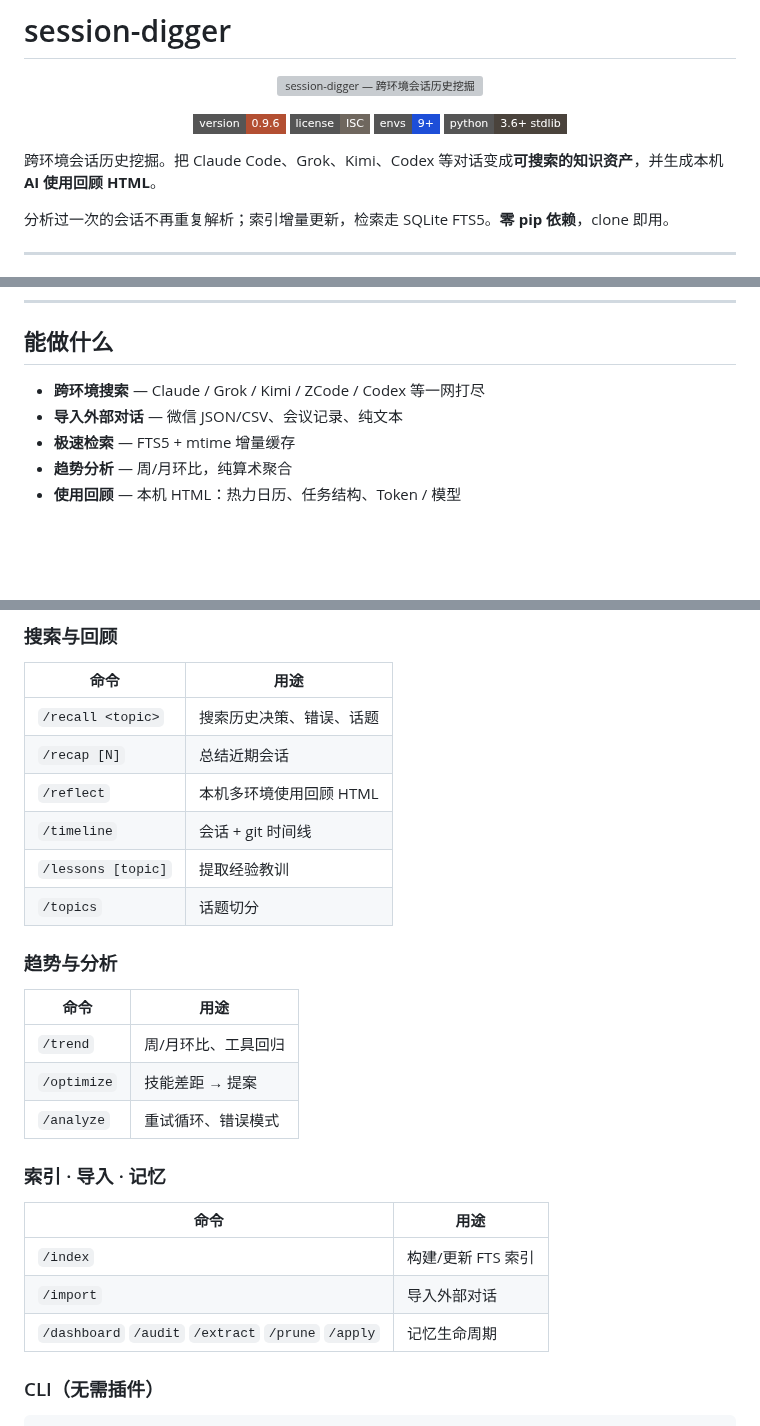
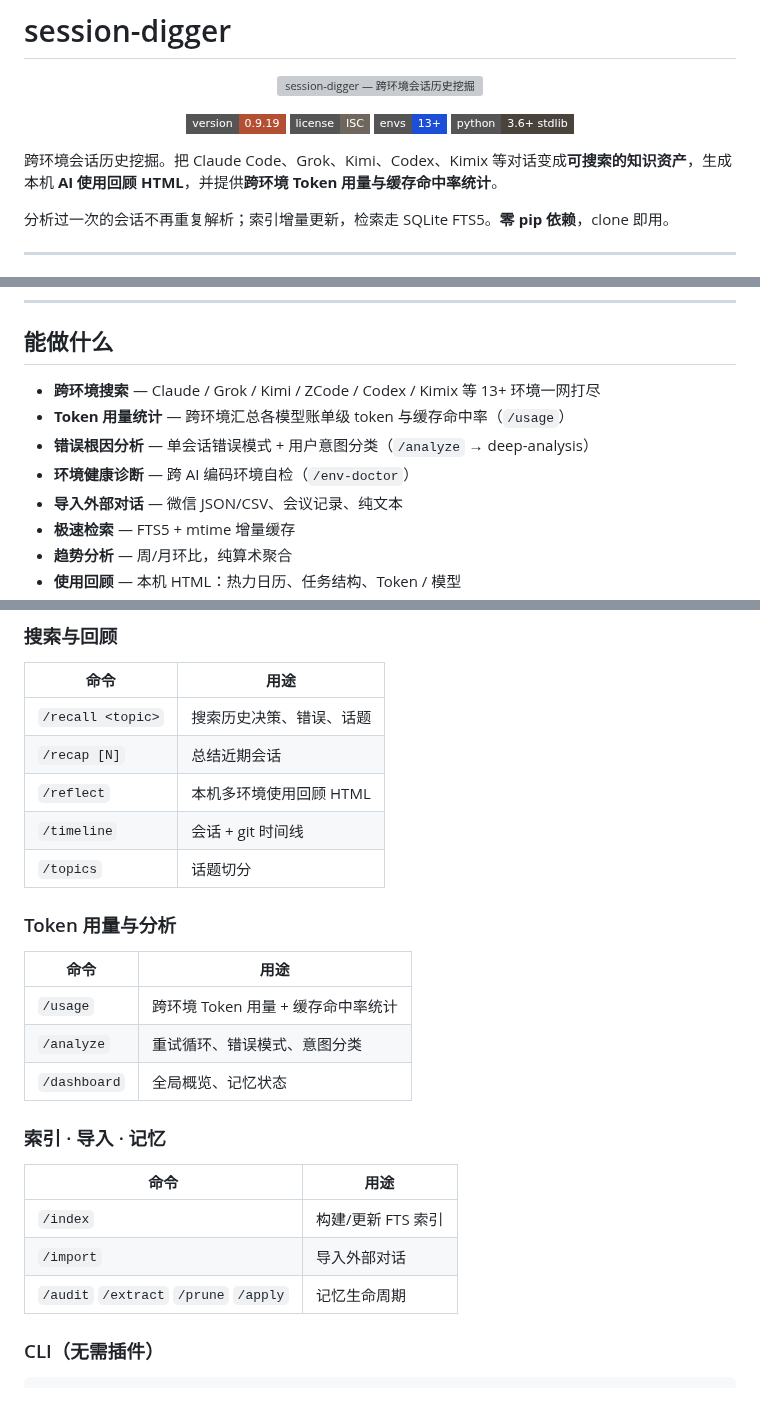
Before and after one commit to taxueseek/session-digger, a Markdown page: README.md, 3 parts joined by grey strips. GitHub-like rendering; badges without logos; blank space fills up the shorter version; grey boxes are pictures that could not be loaded.

```diff
--- a/README.md
+++ b/README.md
@@ -5,13 +5,13 @@
 </p>
 
 <p align="center">
-  <a href="https://github.com/taxueseek/session-digger/releases"><img src="https://img.shields.io/badge/version-0.9.6-b34f32?style=flat-square" alt="version 0.9.6" /></a>
+  <a href="https://github.com/taxueseek/session-digger/releases"><img src="https://img.shields.io/badge/version-0.9.19-b34f32?style=flat-square" alt="version 0.9.19" /></a>
   <a href="LICENSE"><img src="https://img.shields.io/badge/license-ISC-6f675e?style=flat-square" alt="ISC license" /></a>
-  <a href="#支持的环境"><img src="https://img.shields.io/badge/envs-9%2B-1d4ed8?style=flat-square" alt="9+ environments" /></a>
+  <a href="#支持的环境"><img src="https://img.shields.io/badge/envs-13%2B-1d4ed8?style=flat-square" alt="13+ environments" /></a>
   <a href="#快速开始"><img src="https://img.shields.io/badge/python-3.6%2B%20stdlib-4a433c?style=flat-square" alt="Python 3.6+ stdlib" /></a>
 </p>
 
-跨环境会话历史挖掘。把 Claude Code、Grok、Kimi、Codex 等对话变成**可搜索的知识资产**，并生成本机 **AI 使用回顾 HTML**。
+跨环境会话历史挖掘。把 Claude Code、Grok、Kimi、Codex、Kimix 等对话变成**可搜索的知识资产**，生成本机 **AI 使用回顾 HTML**，并提供**跨环境 Token 用量与缓存命中率统计**。
 
 分析过一次的会话不再重复解析；索引增量更新，检索走 SQLite FTS5。**零 pip 依赖**，clone 即用。
 
@@ -110,7 +110,10 @@ python3 scripts/reflect-report.py --months 3 --open
 
 ## 能做什么
 
-- **跨环境搜索** — Claude / Grok / Kimi / ZCode / Codex 等一网打尽
+- **跨环境搜索** — Claude / Grok / Kimi / ZCode / Codex / Kimix 等 13+ 环境一网打尽
+- **Token 用量统计** — 跨环境汇总各模型账单级 token 与缓存命中率（`/usage`）
+- **错误根因分析** — 单会话错误模式 + 用户意图分类（`/analyze` → deep-analysis）
+- **环境健康诊断** — 跨 AI 编码环境自检（`/env-doctor`）
 - **导入外部对话** — 微信 JSON/CSV、会议记录、纯文本
 - **极速检索** — FTS5 + mtime 增量缓存
 - **趋势分析** — 周/月环比，纯算术聚合
@@ -132,16 +135,15 @@ python3 scripts/reflect-report.py --months 3 --open
 | `/recap [N]` | 总结近期会话 |
 | `/reflect` | 本机多环境使用回顾 HTML |
 | `/timeline` | 会话 + git 时间线 |
-| `/lessons [topic]` | 提取经验教训 |
 | `/topics` | 话题切分 |
 
-### 趋势与分析
+### Token 用量与分析
 
 | 命令 | 用途 |
 |------|------|
-| `/trend` | 周/月环比、工具回归 |
-| `/optimize` | 技能差距 → 提案 |
-| `/analyze` | 重试循环、错误模式 |
+| `/usage` | 跨环境 Token 用量 + 缓存命中率统计 |
+| `/analyze` | 重试循环、错误模式、意图分类 |
+| `/dashboard` | 全局概览、记忆状态 |
 
 ### 索引 · 导入 · 记忆
 
@@ -149,7 +151,7 @@ python3 scripts/reflect-report.py --months 3 --open
 |------|------|
 | `/index` | 构建/更新 FTS 索引 |
 | `/import` | 导入外部对话 |
-| `/dashboard` `/audit` `/extract` `/prune` `/apply` | 记忆生命周期 |
+| `/audit` `/extract` `/prune` `/apply` | 记忆生命周期 |
 
 ### CLI（无需插件）
 
```
Also changed, not shown: other parts of README.md (+42 -22 lines).
